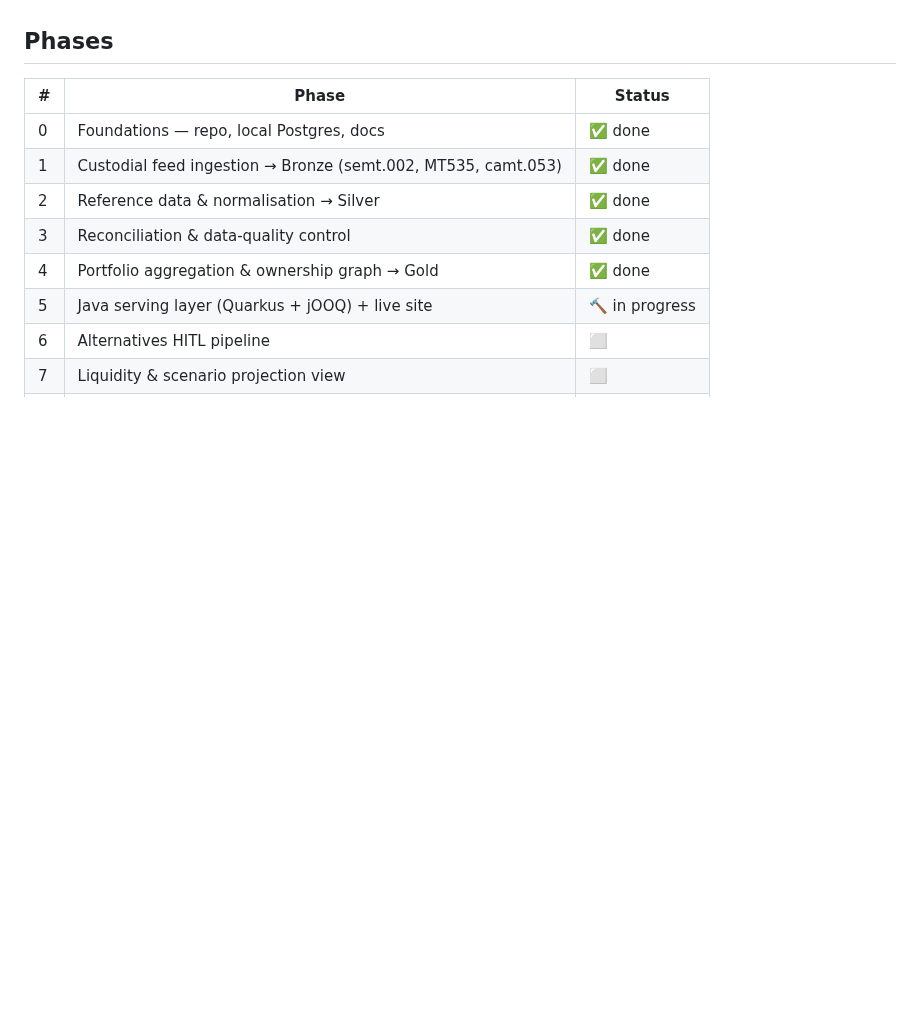
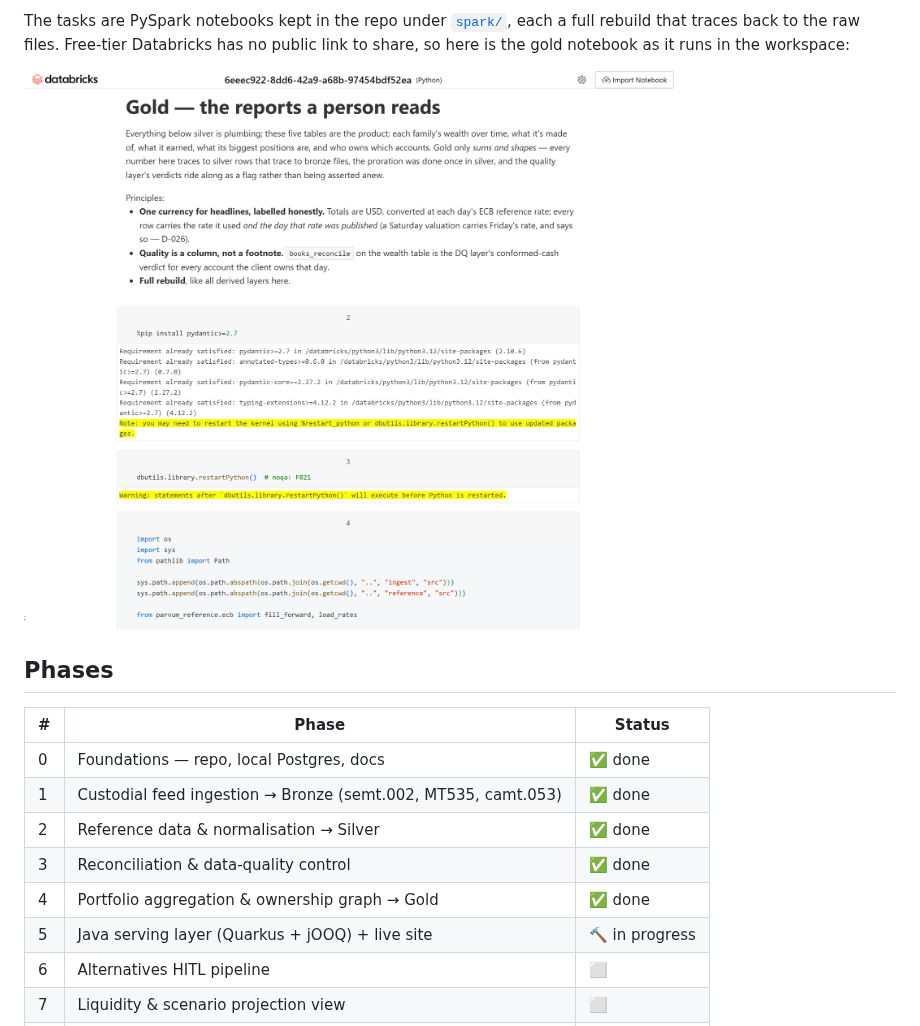
Before and after one commit to ambarshukla/parvum, a Markdown page: README.md, the part around one of its changes. GitHub-like rendering; pictures changed too: docs/img/databricks-gold-notebook.png (added); blank space fills up the shorter version.

```diff
--- a/README.md
+++ b/README.md
@@ -70,3 +87,8 @@ process. Serving infra is provisioned on **real AWS by Terraform** (decision
+The tasks are PySpark notebooks kept in the repo under [`spark/`](spark/), each
+a full rebuild that traces back to the raw files. Free-tier Databricks has no
+public link to share, so here is the gold notebook as it runs in the workspace:
+
+![The gold notebook in Databricks](docs/img/databricks-gold-notebook.png)
 
 ## Phases
 
```
Also changed, not shown: other parts of README.md (+17 -0 lines).
